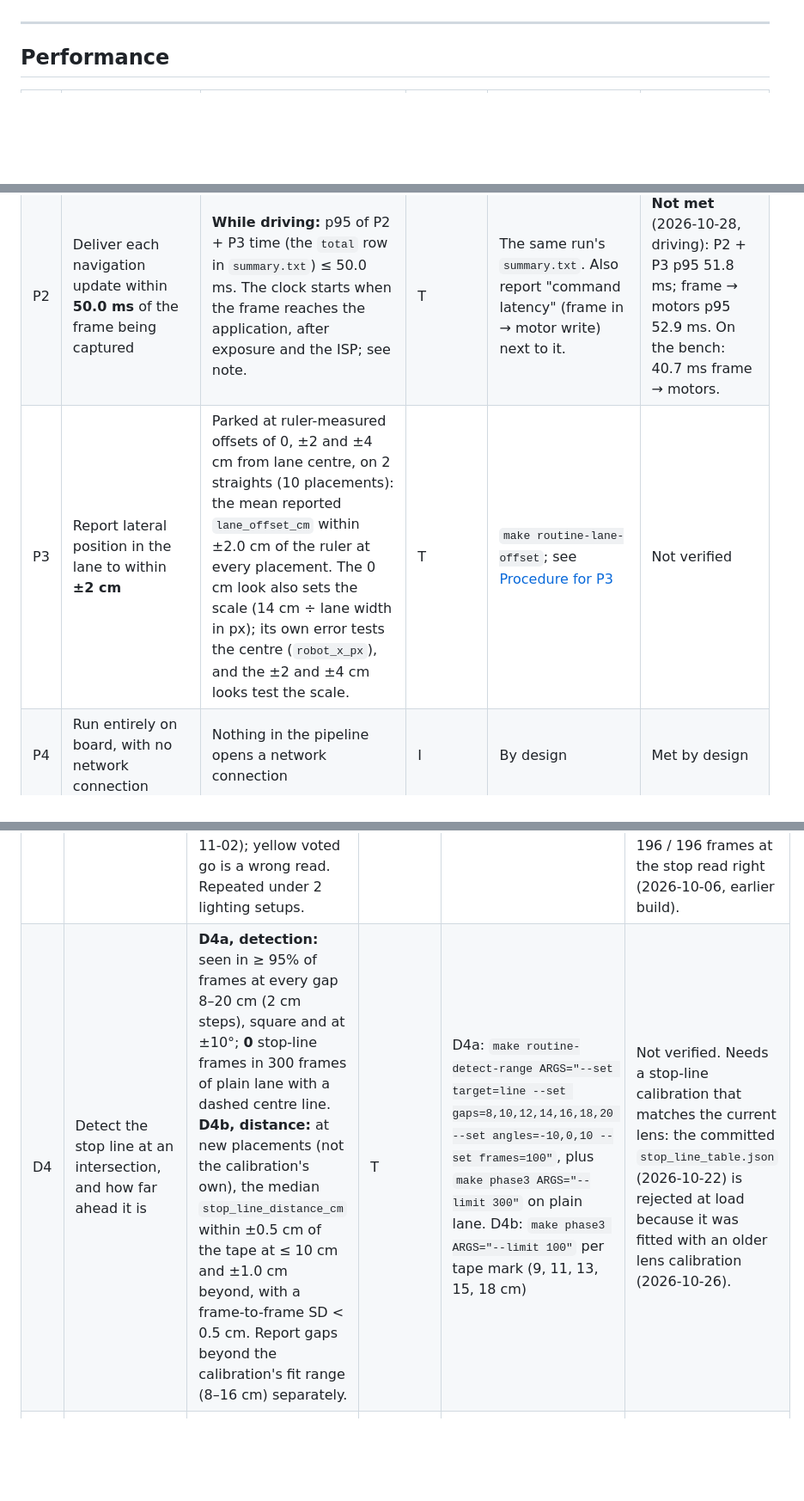
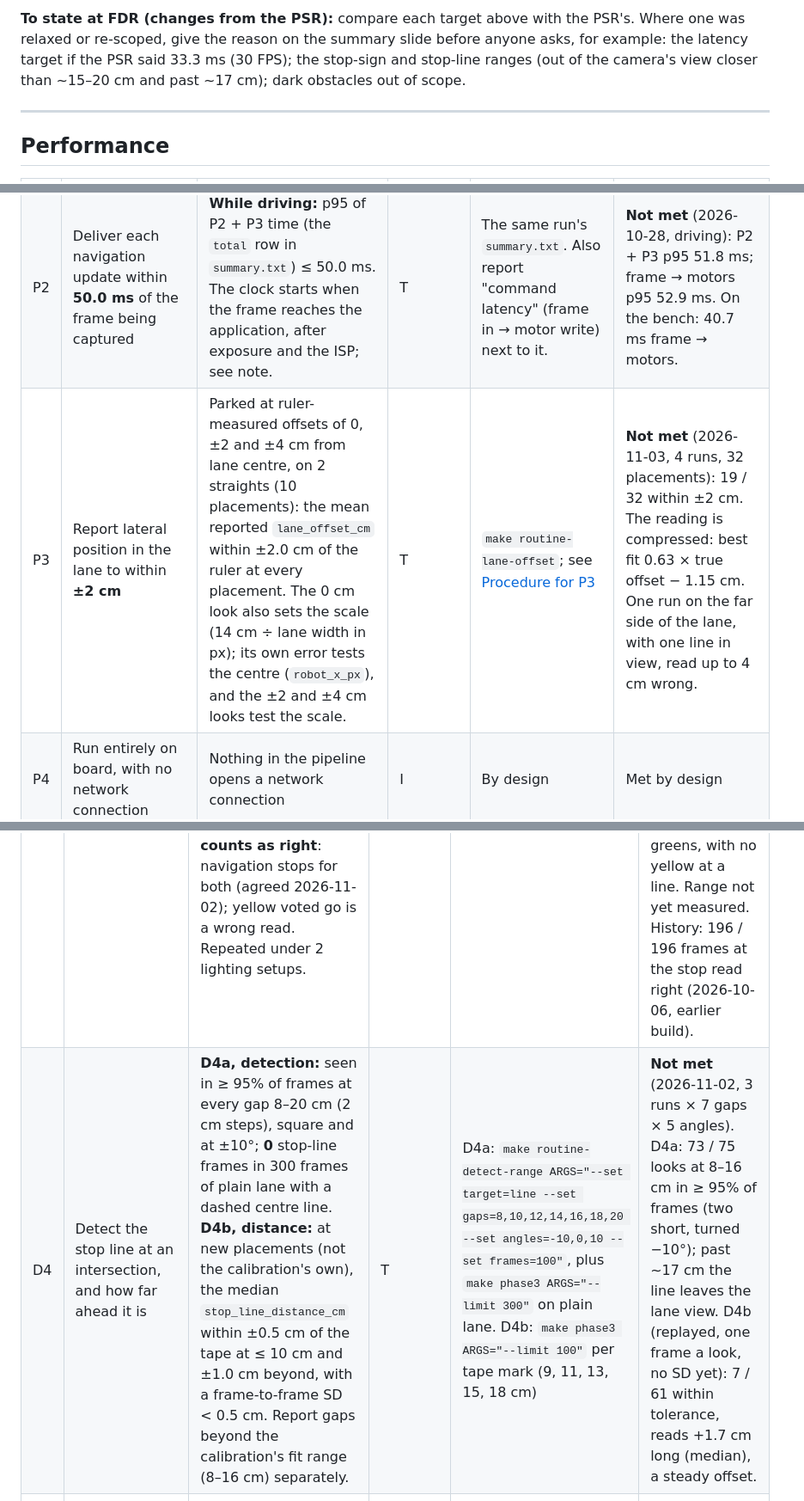
Before and after one commit to Simbyote/Navilott_Vision, a Markdown page: vision_stack/docs/requirements.md, 3 parts joined by grey strips. Shown at 86% size. Rendered like a GitHub page; blank space fills up the shorter version.

```diff
--- a/vision_stack/docs/requirements.md
+++ b/vision_stack/docs/requirements.md
@@ -24,3 +45,8 @@ A requirement is **Verified** only when its check has passed on the current hard
+**To state at FDR (changes from the PSR):** compare each target above with the PSR's. Where one was relaxed or
+re-scoped, give the reason on the summary slide before anyone asks, for example: the latency target if the PSR
+said 33.3 ms (30 FPS); the stop-sign and stop-line ranges (out of the camera's view closer than ~15–20 cm and
+past ~17 cm); dark obstacles out of scope.
+
 ---
 
 ## Performance
@@ -29,7 +55,7 @@ A requirement is **Verified** only when its check has passed on the current hard
 | --- | --- | --- | --- | --- | --- |
 | P1 | Process at least **20 frames per second**, sustained | **While driving**, over a run of at least 5 minutes: effective FPS (frames ÷ wall time in `summary.txt`) ≥ 20.0, and ≤ 5% of frames over the 50 ms budget (P2 + P3 > 50 ms) | T | Any recorded course run (`make routine-figure-eight`, `make routine-course-run`): the run's `summary.txt`. The bench routine `make routine-frame-budget` (3 × 60 s, motors off) is a diagnostic. | **Not met** (2026-10-28, 10-min figure-eight): 19.3 FPS effective, 324 of 11,629 frames (2.8%) over budget; Phase 2 averaged 38.9 ms while driving. On the bench: 20.0 FPS. |
 | P2 | Deliver each navigation update within **50.0 ms** of the frame being captured | **While driving:** p95 of P2 + P3 time (the `total` row in `summary.txt`) ≤ 50.0 ms. The clock starts when the frame reaches the application, after exposure and the ISP; see note. | T | The same run's `summary.txt`. Also report "command latency" (frame in → motor write) next to it. | **Not met** (2026-10-28, driving): P2 + P3 p95 51.8 ms; frame → motors p95 52.9 ms. On the bench: 40.7 ms frame → motors. |
-| P3 | Report lateral position in the lane to within **±2 cm** | Parked at ruler-measured offsets of 0, ±2 and ±4 cm from lane centre, on 2 straights (10 placements): the mean reported `lane_offset_cm` within ±2.0 cm of the ruler at every placement. The 0 cm look also sets the scale (14 cm ÷ lane width in px); its own error tests the centre (`robot_x_px`), and the ±2 and ±4 cm looks test the scale. | T | `make routine-lane-offset`; see [Procedure for P3](#procedure-for-p3-lane-offset-accuracy) | Not verified |
+| P3 | Report lateral position in the lane to within **±2 cm** | Parked at ruler-measured offsets of 0, ±2 and ±4 cm from lane centre, on 2 straights (10 placements): the mean reported `lane_offset_cm` within ±2.0 cm of the ruler at every placement. The 0 cm look also sets the scale (14 cm ÷ lane width in px); its own error tests the centre (`robot_x_px`), and the ±2 and ±4 cm looks test the scale. | T | `make routine-lane-offset`; see [Procedure for P3](#procedure-for-p3-lane-offset-accuracy) | **Not met** (2026-11-03, 4 runs, 32 placements): 19 / 32 within ±2 cm. The reading is compressed: best fit 0.63 × true offset − 1.15 cm. One run on the far side of the lane, with one line in view, read up to 4 cm wrong. |
 | P4 | Run entirely on board, with no network connection | Nothing in the pipeline opens a network connection | I | By design | Met by design |
 
 On P2: the pipeline stamps a frame when it reaches the application, after exposure and ISP processing. Time from exposure to that stamp is a few frame periods at most but hasn't been measured. If P2 means "light to decision", it needs a separate measurement, such as filming an LED next to the robot's display.
@@ -49,5 +75,5 @@ All distances are measured from the **robot's front edge** to the **near edge**
 | D3 | Classify a traffic light as red, yellow or green | **Proposed range.** Parked at 0, 10 and 20 cm before the light's stop line, each state set in turn (red, yellow, green, off): read right. **0** wrong-colour reads at any gap, out to 45 cm. **Yellow voted as stop (read as red) counts as right**: navigation stops for both (agreed 2026-11-02); yellow voted go is a wrong read. Repeated under 2 lighting setups. | T | `make routine-detect-range ARGS="--set target=light"` | **Not met as scored** (2026-10-28, labelled frames from the run's log, 4,375 frames): read right per colour, red 64%, yellow 3% (2 / 59), green 68%, off 95%. At stop lines: 1 red stop and 5 greens, with no yellow at a line. Range not yet measured. History: 196 / 196 frames at the stop read right (2026-10-06, earlier build). |
-| D4 | Detect the stop line at an intersection, and how far ahead it is | **D4a, detection:** seen in ≥ 95% of frames at every gap 8–20 cm (2 cm steps), square and at ±10°; **0** stop-line frames in 300 frames of plain lane with a dashed centre line. **D4b, distance:** at new placements (not the calibration's own), the median `stop_line_distance_cm` within ±0.5 cm of the tape at ≤ 10 cm and ±1.0 cm beyond, with a frame-to-frame SD < 0.5 cm. Report gaps beyond the calibration's fit range (8–16 cm) separately. | T | D4a: `make routine-detect-range ARGS="--set target=line --set gaps=8,10,12,14,16,18,20 --set angles=-10,0,10 --set frames=100"`, plus `make phase3 ARGS="--limit 300"` on plain lane. D4b: `make phase3 ARGS="--limit 100"` per tape mark (9, 11, 13, 15, 18 cm) | Not verified. Needs a stop-line calibration that matches the current lens: the committed `stop_line_table.json` (2026-10-22) is rejected at load because it was fitted with an older lens calibration (2026-10-26). |
+| D4 | Detect the stop line at an intersection, and how far ahead it is | **D4a, detection:** seen in ≥ 95% of frames at every gap 8–20 cm (2 cm steps), square and at ±10°; **0** stop-line frames in 300 frames of plain lane with a dashed centre line. **D4b, distance:** at new placements (not the calibration's own), the median `stop_line_distance_cm` within ±0.5 cm of the tape at ≤ 10 cm and ±1.0 cm beyond, with a frame-to-frame SD < 0.5 cm. Report gaps beyond the calibration's fit range (8–16 cm) separately. | T | D4a: `make routine-detect-range ARGS="--set target=line --set gaps=8,10,12,14,16,18,20 --set angles=-10,0,10 --set frames=100"`, plus `make phase3 ARGS="--limit 300"` on plain lane. D4b: `make phase3 ARGS="--limit 100"` per tape mark (9, 11, 13, 15, 18 cm) | **Not met** (2026-11-02, 3 runs × 7 gaps × 5 angles). D4a: 73 / 75 looks at 8–16 cm in ≥ 95% of frames (two short, turned −10°); past ~17 cm the line leaves the lane view. D4b (replayed, one frame a look, no SD yet): 7 / 61 within tolerance, reads +1.7 cm long (median), a steady offset. |
 | D5 | Detect intersections | Every crossing judged PASS by `intersection_linker`, over **≥ 2 separate runs**. Report how many physical intersections the course has: laps repeat the same ones, so they aren't independent trials. | D | `make intersection MANEUVER=all`; `make routine-figure-eight` (8 crossings a lap), then `make fig8-report` | Demonstrated in one run (2026-10-28): 44 / 44 crossings in order during the 10-min figure-eight. A second run is still needed. |
 | D6 | Detect an obstacle in the robot's path, how far ahead its base is, and stop for it within about 10 cm until it's removed | **Detection:** for each object class, at gaps of 10–25 cm, seen in ≥ 90% of frames and the median distance within ±1.5 cm of the tape. Path clear: < 2% of frames fire. **Stop:** stops 5–15 cm before the object on every trial, drives on once it's lifted, and never stops on a clear trial. **Scope (agreed 2026-11-02):** objects that contrast with the mat, tested with a light box and the course's bottle. **Dark objects are a known limitation**: a dark object (shoe) is still measured the same way and reported, but not judged. | T, D | `make routine-obstacle-check ARGS="--set object=<name> --set tolerance_cm=1.5"` per object; `make routine-obstacle-stop` (≥ 5 object and 3 clear trials per object) | Not verified on the bench. 2026-10-28, figure-eight: a coloured bottle in the lane was found and the robot held until it was lifted (1 event). A person's dark shoes were missed, 0 / 63 frames (the known limitation). 2 false frames in 3,639 with nothing there, 0 after the vote. Bench distances not yet measured. |
 
```
Also changed, not shown: other parts of vision_stack/docs/requirements.md (+22 -1 lines).
